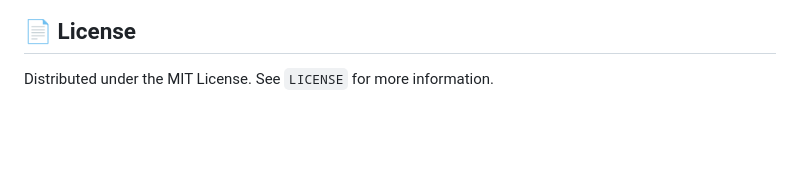
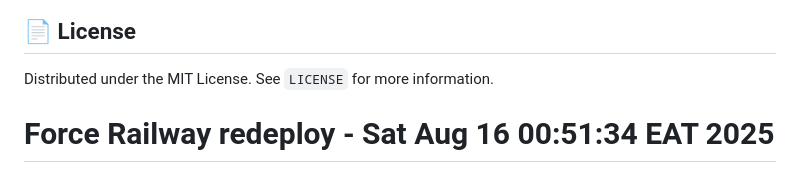
Before and after one commit to a-longshadow/CoopHive_Social_Media_Manager, a Markdown page: README.md, the part around the change. GitHub-like rendering; blank space fills up the shorter version.

Commit message:
Force Railway redeploy - Trigger deployment of critical startup fix

```diff
--- a/README.md
+++ b/README.md
@@ -124,3 +124,4 @@ python manage.py test bluesky
 ## 📄 License
 
 Distributed under the MIT License. See `LICENSE` for more information.
+# Force Railway redeploy - Sat Aug 16 00:51:34 EAT 2025
```
